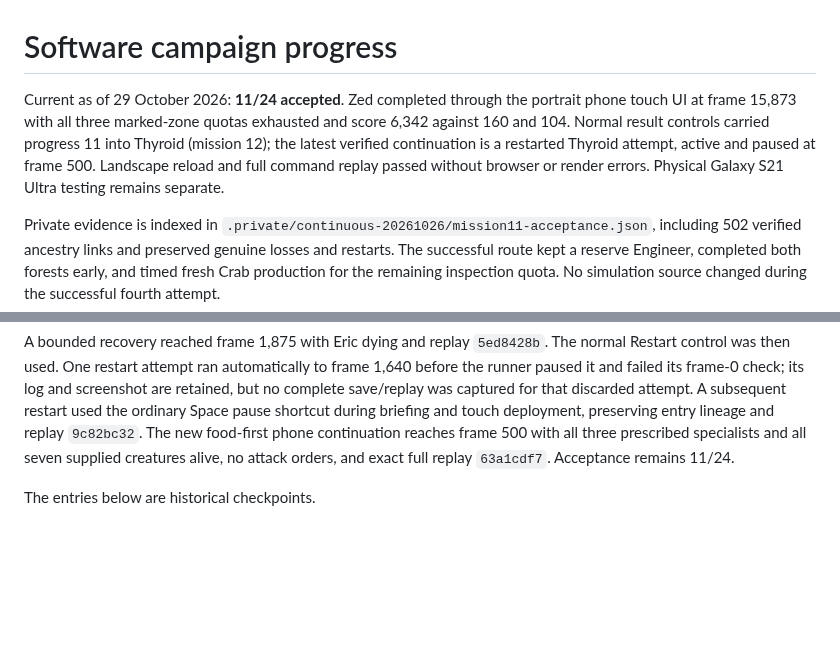
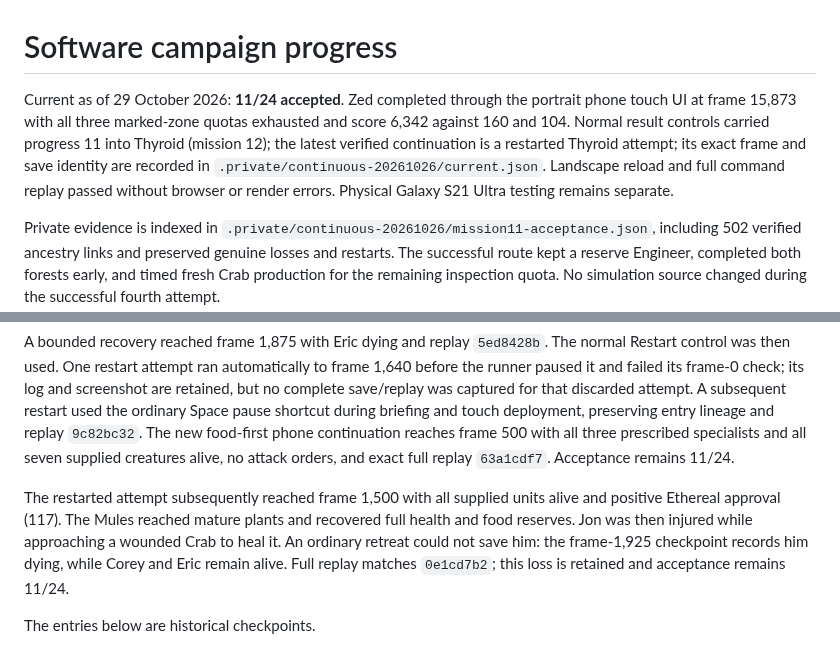
Before and after one commit to falloutmule/genewars-sfhs, a Markdown page: docs/CAMPAIGN_PROGRESS.md, 2 parts joined by grey strips. Drawn GitHub-style; blank space fills up the shorter version.

Commit message:
docs: preserve audited Thyroid inspection and specialist loss

```diff
--- a/docs/CAMPAIGN_PROGRESS.md
+++ b/docs/CAMPAIGN_PROGRESS.md
@@ -1,6 +1,6 @@
 # Software campaign progress
 
-Current as of 29 October 2026: **11/24 accepted**. Zed completed through the portrait phone touch UI at frame 15,873 with all three marked-zone quotas exhausted and score 6,342 against 160 and 104. Normal result controls carried progress 11 into Thyroid (mission 12); the latest verified continuation is a restarted Thyroid attempt, active and paused at frame 500. Landscape reload and full command replay passed without browser or render errors. Physical Galaxy S21 Ultra testing remains separate.
+Current as of 29 October 2026: **11/24 accepted**. Zed completed through the portrait phone touch UI at frame 15,873 with all three marked-zone quotas exhausted and score 6,342 against 160 and 104. Normal result controls carried progress 11 into Thyroid (mission 12); the latest verified continuation is a restarted Thyroid attempt; its exact frame and save identity are recorded in `.private/continuous-20261026/current.json`. Landscape reload and full command replay passed without browser or render errors. Physical Galaxy S21 Ultra testing remains separate.
 
 Private evidence is indexed in `.private/continuous-20261026/mission11-acceptance.json`, including 502 verified ancestry links and preserved genuine losses and restarts. The successful route kept a reserve Engineer, completed both forests early, and timed fresh Crab production for the remaining inspection quota. No simulation source changed during the successful fourth attempt.
 
@@ -15,6 +15,8 @@ The new phone build subsequently reached frame 1,500 with exact replay. The Bird
 The bridged genuine phone continuation reached frame 1,800 with full replay checksum `3b94979b` and no simulation errors. Jon and Corey died during this attempt; their losses remain alongside the Bird and Crab losses in the complete ancestry. Eric survived the retreat at 6 health. Recovery assessment found the mission uses its special entry and a timed landing counter of 15,000, so the closed initial recruitment panel is not evidence that arbitrary mid-mission recruitment should be exposed. The timed objective landing is now bound to the direct original factory call, preserving surviving specialist state. Verification passes 128 source-to-TypeScript timer-gate comparisons, 96 original factory-call cases with declared ports, 172 test files / 1,994 tests, typecheck and leak checks. Synthetic timed save/reload, full replay and late-failure rollback pass; the genuine campaign has not yet reached that timer. No restart or additional acceptance is claimed.
 
 A bounded recovery reached frame 1,875 with Eric dying and replay `5ed8428b`. The normal Restart control was then used. One restart attempt ran automatically to frame 1,640 before the runner paused it and failed its frame-0 check; its log and screenshot are retained, but no complete save/replay was captured for that discarded attempt. A subsequent restart used the ordinary Space pause shortcut during briefing and touch deployment, preserving entry lineage and replay `9c82bc32`. The new food-first phone continuation reaches frame 500 with all three prescribed specialists and all seven supplied creatures alive, no attack orders, and exact full replay `63a1cdf7`. Acceptance remains 11/24.
+
+The restarted attempt subsequently reached frame 1,500 with all supplied units alive and positive Ethereal approval (117). The Mules reached mature plants and recovered full health and food reserves. Jon was then injured while approaching a wounded Crab to heal it. An ordinary retreat could not save him: the frame-1,925 checkpoint records him dying, while Corey and Eric remain alive. Full replay matches `0e1cd7b2`; this loss is retained and acceptance remains 11/24.
 
 The entries below are historical checkpoints.
 
```
